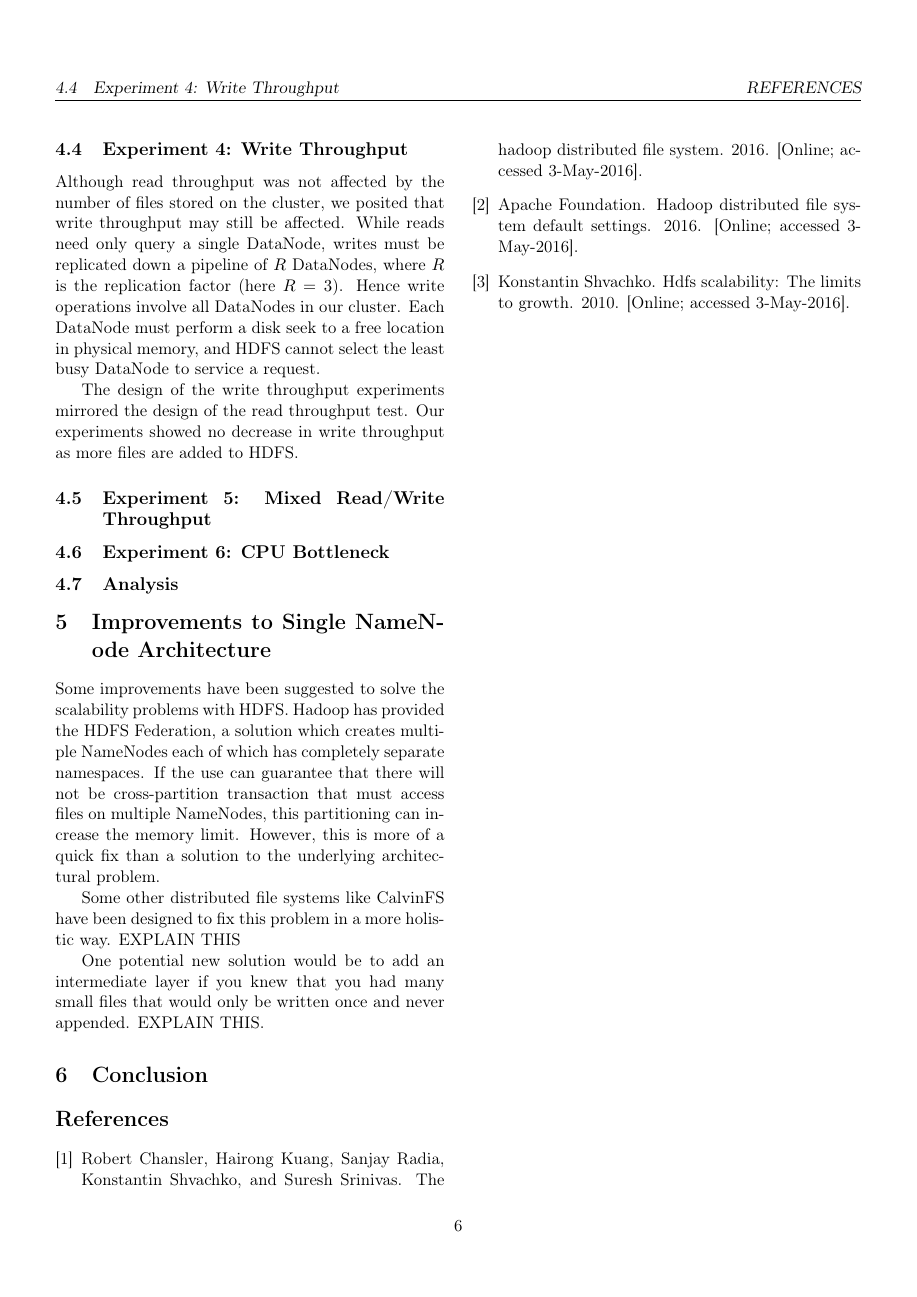
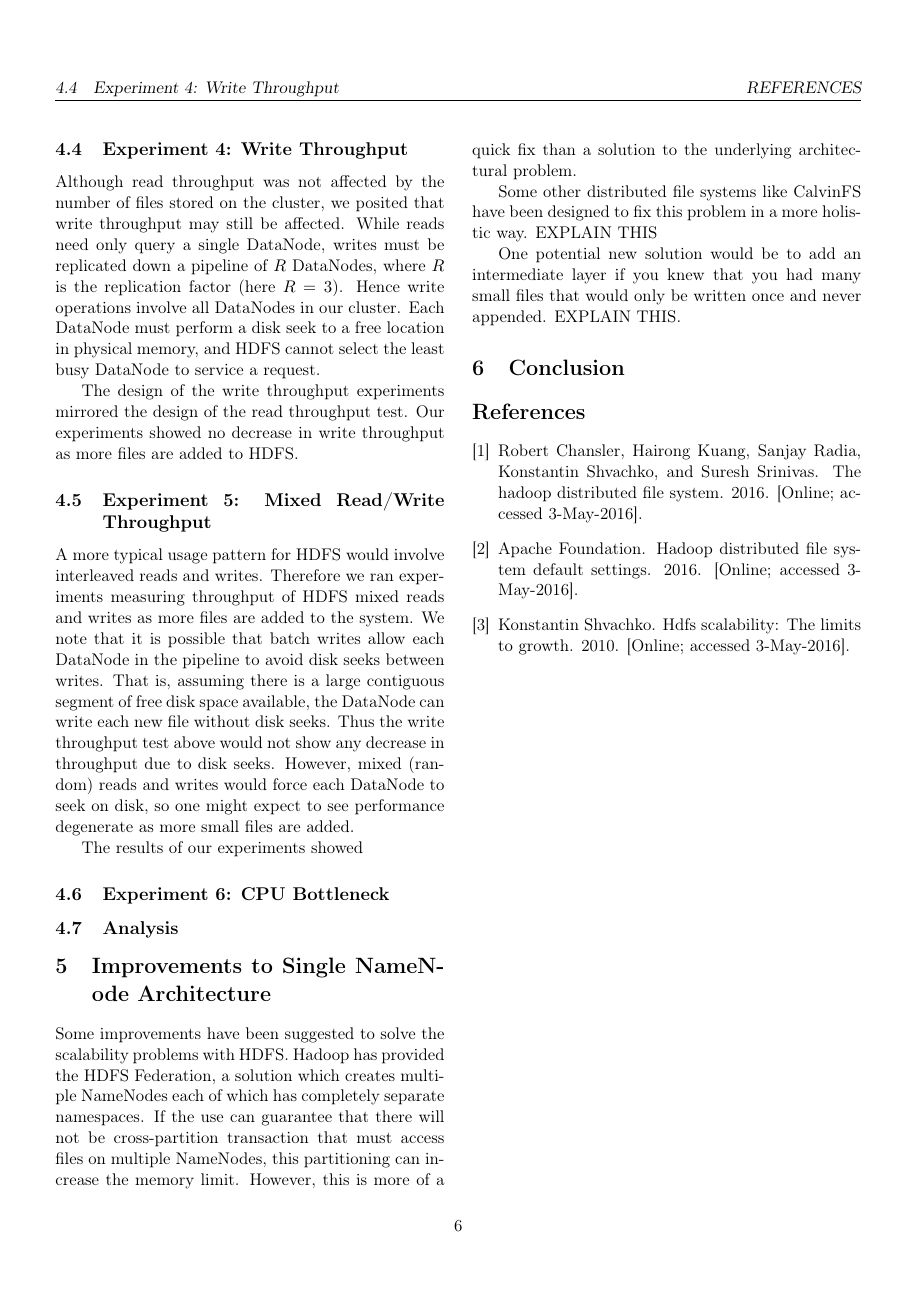
Before and after one commit to chrischute/hdfs-scalability, a LaTeX paper (CPSC 438 Final Project Paper.tex): page 6 of 6. Compiled offline with pdfLaTeX.

Commit message:
Added more experimental sections.

```diff
--- a/CPSC 438 Final Project Paper.tex
+++ b/CPSC 438 Final Project Paper.tex
@@ -190,6 +190,10 @@ The design of the write throughput experiments mirrored the design of the read t
 % TODO: Insert graphs for write throughput.
 
 \subsection{Experiment 5: Mixed Read/Write Throughput}
+A more typical usage pattern for HDFS would involve interleaved reads and writes. Therefore we ran experiments measuring throughput of HDFS mixed reads and writes as more files are added to the system. We note that it is possible that batch writes allow each DataNode in the pipeline to avoid disk seeks between writes. That is, assuming there is a large contiguous segment of free disk space available, the DataNode can write each new file without disk seeks. Thus the write throughput test above would not show any decrease in throughput due to disk seeks. However, mixed (random) reads and writes would force each DataNode to seek on disk, so one might expect to see performance degenerate as more small files are added.
+
+The results of our experiments showed
+% TODO: Read/write experimental results.
 
 \subsection{Experiment 6: CPU Bottleneck}
 
```
